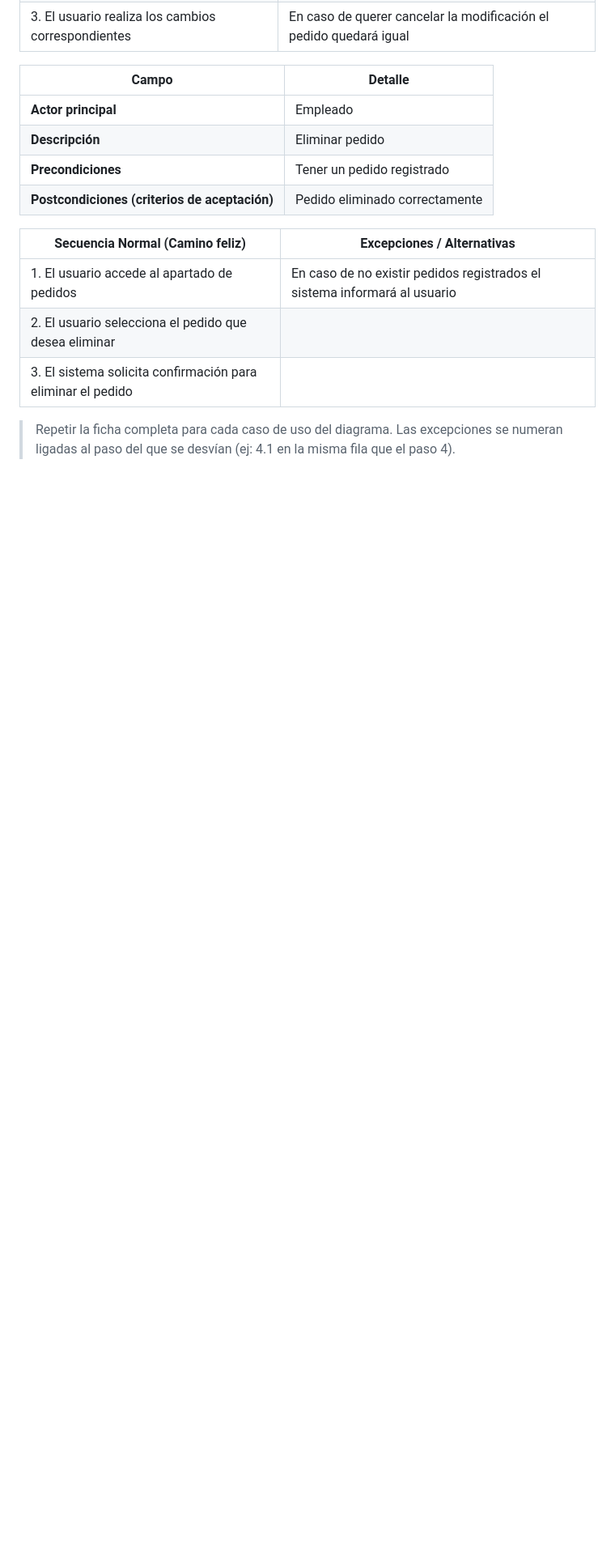
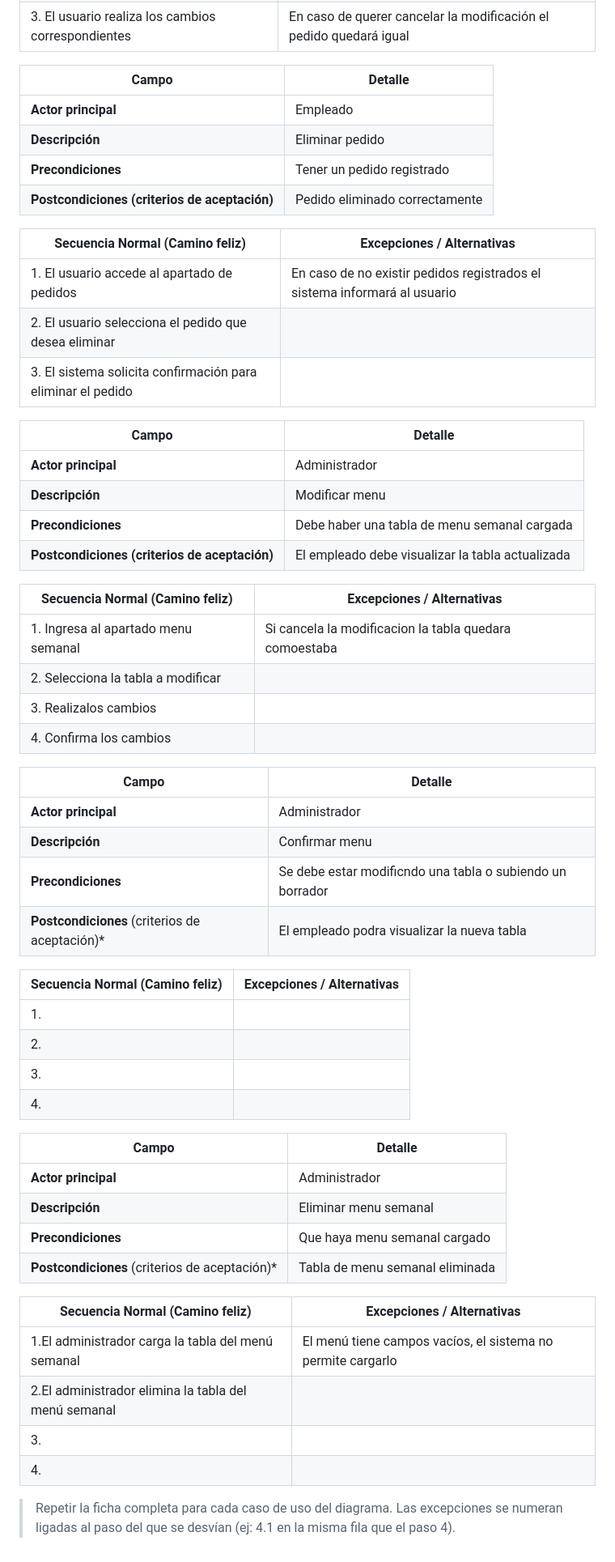
Before and after one commit to devfernandez02-svg/PP1-2026-grupo2, a Markdown page: docs/entrega-1-analisis.md, the part around one of its changes. Shown at 81% size. Drawn GitHub-style; blank space fills up the shorter version.

Commit message:
Cambio Gema y Agus

```diff
--- a/docs/entrega-1-analisis.md
+++ b/docs/entrega-1-analisis.md
@@ -230,5 +200,47 @@ Campo | Detalle |
 | 2. El usuario selecciona el pedido que desea eliminar | |
 | 3. El sistema solicita confirmación para eliminar el pedido | |
 
+| Campo | Detalle |
+|---|---|
+| **Actor principal** | Administrador |
+| **Descripción** | Modificar menu |
+| **Precondiciones** | Debe haber una tabla de menu semanal cargada |
+| **Postcondiciones (criterios de aceptación)** | El empleado  debe visualizar la tabla actualizada |
+
+| Secuencia Normal (Camino feliz) | Excepciones / Alternativas |
+|---|---|
+| 1. Ingresa al apartado menu semanal | Si cancela la modificacion la tabla quedara comoestaba |
+| 2. Selecciona la tabla a modificar |  |
+| 3. Realizalos cambios  |  |
+| 4. Confirma los cambios |  |
+
+| Campo | Detalle |
+|---|---|
+| **Actor principal** | Administrador |
+| **Descripción** | Confirmar menu |
+| **Precondiciones** | Se debe estar modificndo una tabla o subiendo un borrador |
+| **Postcondiciones** (criterios de aceptación)* | El empleado podra visualizar la nueva tabla |
+
+| Secuencia Normal (Camino feliz) | Excepciones / Alternativas |
+|---|---|
+| 1.  |  |
+| 2. |  |
+| 3. |  |
+| 4. |  |
+
+|Campo | Detalle |
+|---|---|
+| **Actor principal** | Administrador |
+| **Descripción** | Eliminar menu semanal |
+| **Precondiciones** |  Que haya menu semanal cargado |
+| **Postcondiciones** (criterios de aceptación)* | Tabla de menu semanal eliminada  |
+
+| Secuencia Normal (Camino feliz) | Excepciones / Alternativas |
+|---|---|
+| 1.El administrador carga la tabla del menú semanal |El menú tiene campos vacíos, el sistema no permite cargarlo |
+| 2.El administrador elimina la tabla del menú semanal |  |
+| 3. |  |
+| 4. |  |
+
 > Repetir la ficha completa para cada caso de uso del diagrama.
 > Las excepciones se numeran ligadas al paso del que se desvían (ej: 4.1 en la misma fila que el paso 4).
```
Also changed, not shown: other parts of docs/entrega-1-analisis.md (+0 -30 lines).
